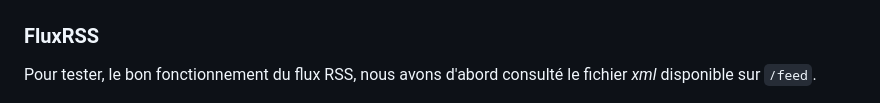
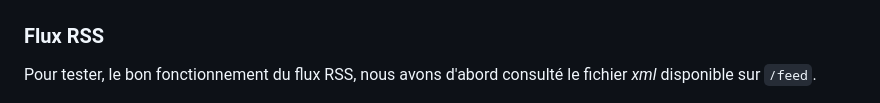
Before and after one commit to filkat34/UEL313-Groupe6-S3, a Markdown page: README.md, the part around the change. GitHub-like rendering.

Commit message:
readm typo update

```diff
--- a/README.md
+++ b/README.md
@@ -78,7 +78,7 @@ Pour la page de liens, nous avons ajouté un système de pagination dans l’esp
 ![pagination_1](docs/pagination_1.png)
 ![pagination_1](docs/pagination_2.png)
 
-### FluxRSS
+### Flux RSS
 
 Pour tester, le bon fonctionnement du flux RSS, nous avons d'abord consulté le fichier _xml_ disponible sur `/feed`.
 
```
